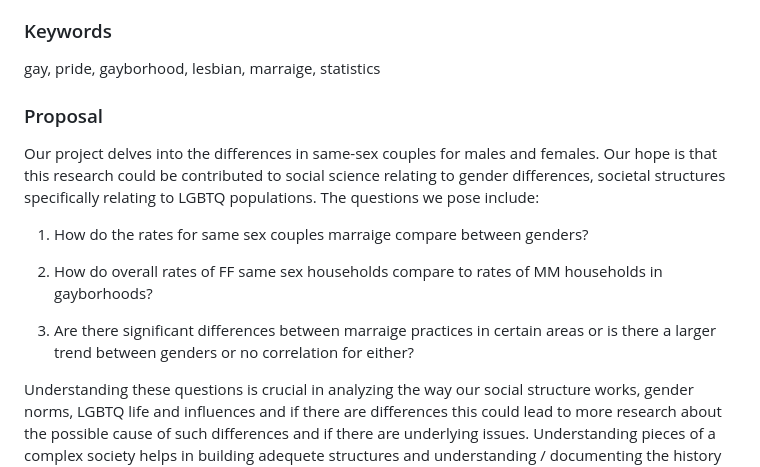
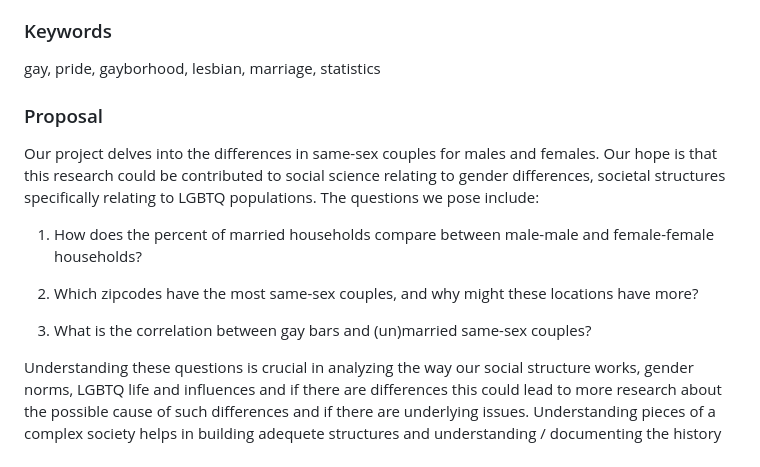
Before and after one commit to info-201b-sp24/final-project-proposal-kelvinteng555, a Markdown page: README.md, the part around the change. Rendered like a GitHub page.

```diff
--- a/README.md
+++ b/README.md
@@ -24,17 +24,17 @@ Our project aims to explore the relationship between Female same sex couples and
 
 ### Keywords
 
-gay, pride, gayborhood, lesbian, marraige, statistics
+gay, pride, gayborhood, lesbian, marriage, statistics
 
 ### Proposal
 
 Our project delves into the differences in same-sex couples for males and females. Our hope is that this research could be contributed to social science relating to gender differences, societal structures specifically relating to LGBTQ populations.  The questions we pose include:
 
-1. How do the rates for same sex couples marraige compare between genders?
+1. How does the percent of married households compare between male-male and female-female households?
 
-2. How do overall rates of FF same sex households compare to rates of MM households in gayborhoods?
+2. Which zipcodes have the most same-sex couples, and why might these locations have more?
 
-3. Are there significant differences between marraige practices in certain areas or is there a larger trend between genders or no correlation for either?
+3. What is the correlation between gay bars and (un)married same-sex couples?
 
 Understanding these questions is crucial in analyzing the way our social structure works, gender norms, LGBTQ life and influences and if there are differences this could lead to more research about the possible cause of such differences and if there are underlying issues. Understanding pieces of a complex society helps in building adequete structures and understanding / documenting the history happening around the world every day. Knowing about social trends can tell so much about the development and health of a culture and can lead to better social programs for aiding affected parties, but also can just be useful to document and compare over time.
 
```
